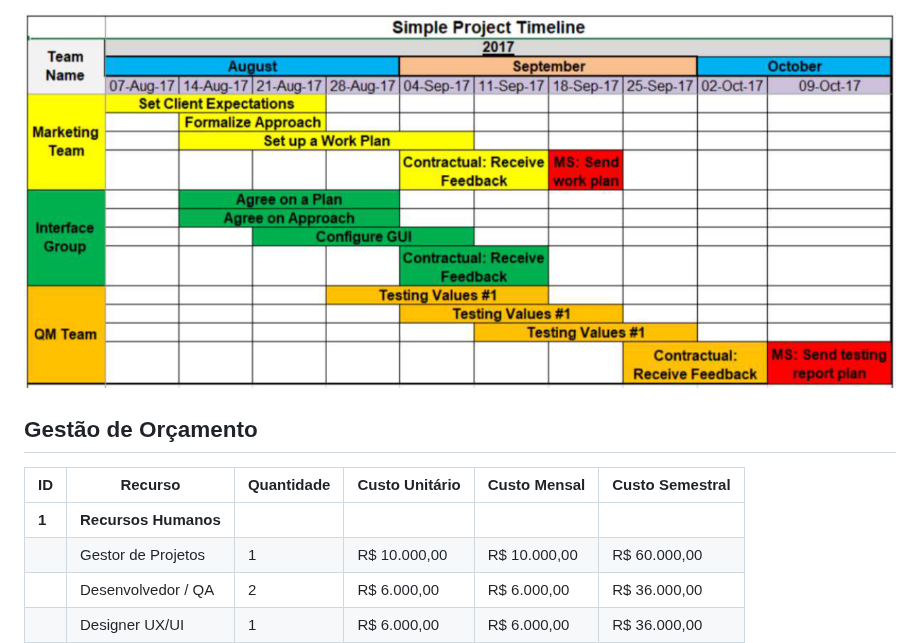
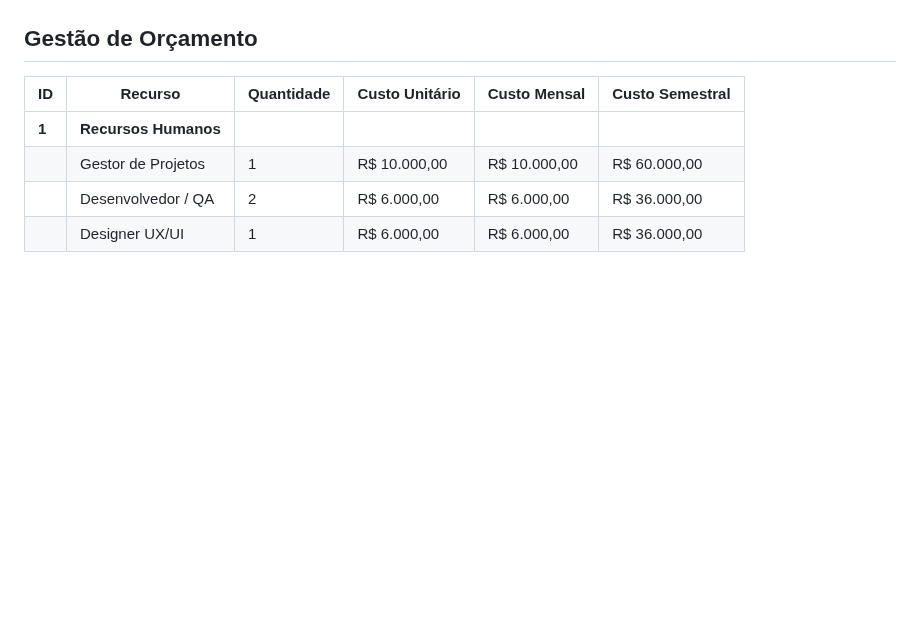
Before and after one commit to ICEI-PUC-Minas-PMV-ADS/pmv-ads-2024-1-e4-proj-infra-t5-pmv-ads-2024-1-e4-proj-infra-t5-grupo04-Dolce-Coffe, a Markdown page: docs/02-Especificação do Projeto.md, the part around one of its changes. GitHub-like rendering; blank space fills up the shorter version.

```diff
--- a/docs/02-Especificação do Projeto.md
+++ b/docs/02-Especificação do Projeto.md
@@ -197,5 +197,5 @@ O gerenciamento adequado de tarefas contribuirá para que o projeto alcance alto
 
-![Simple Project Timeline](img/02-project-timeline.png)
+
 
 
 ## Gestão de Orçamento
```
Also changed, not shown: other parts of docs/02-Especificação do Projeto.md (+1 -1 lines).
